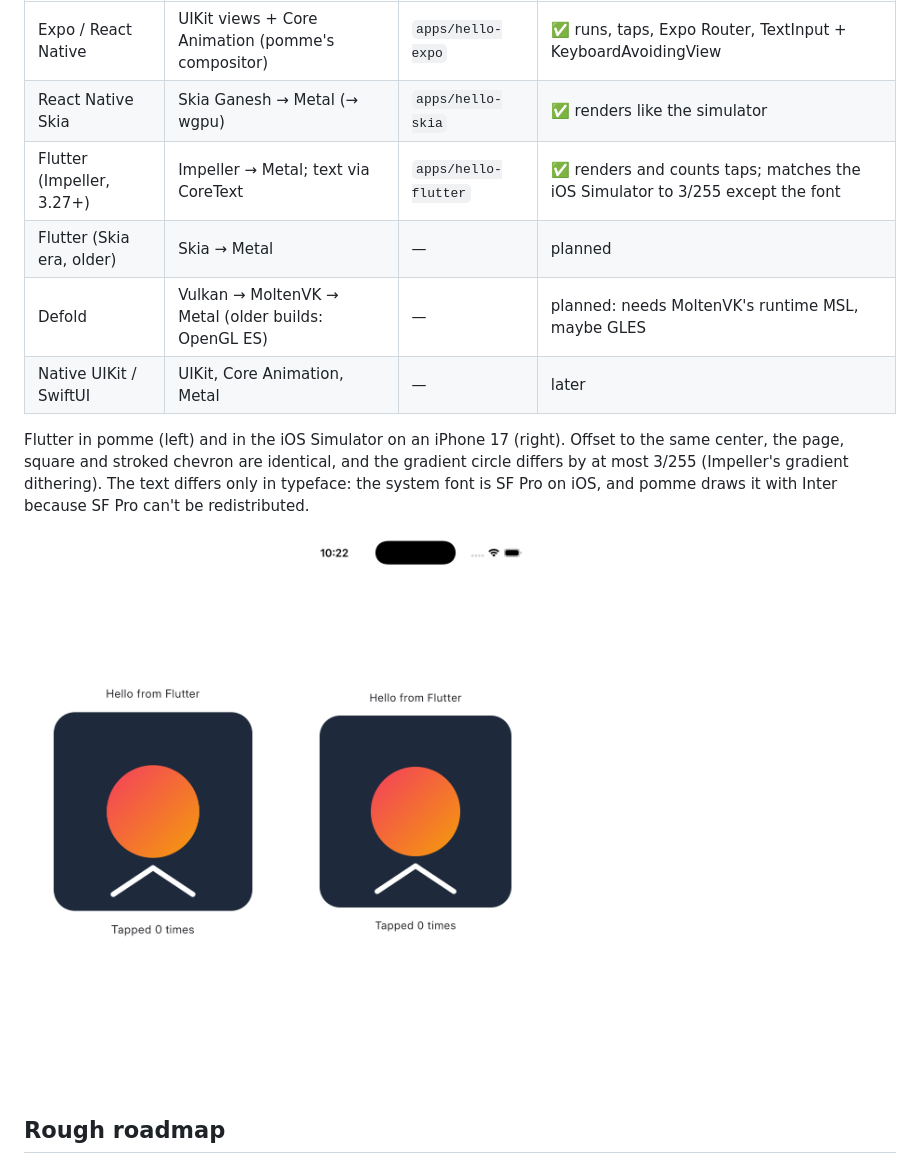
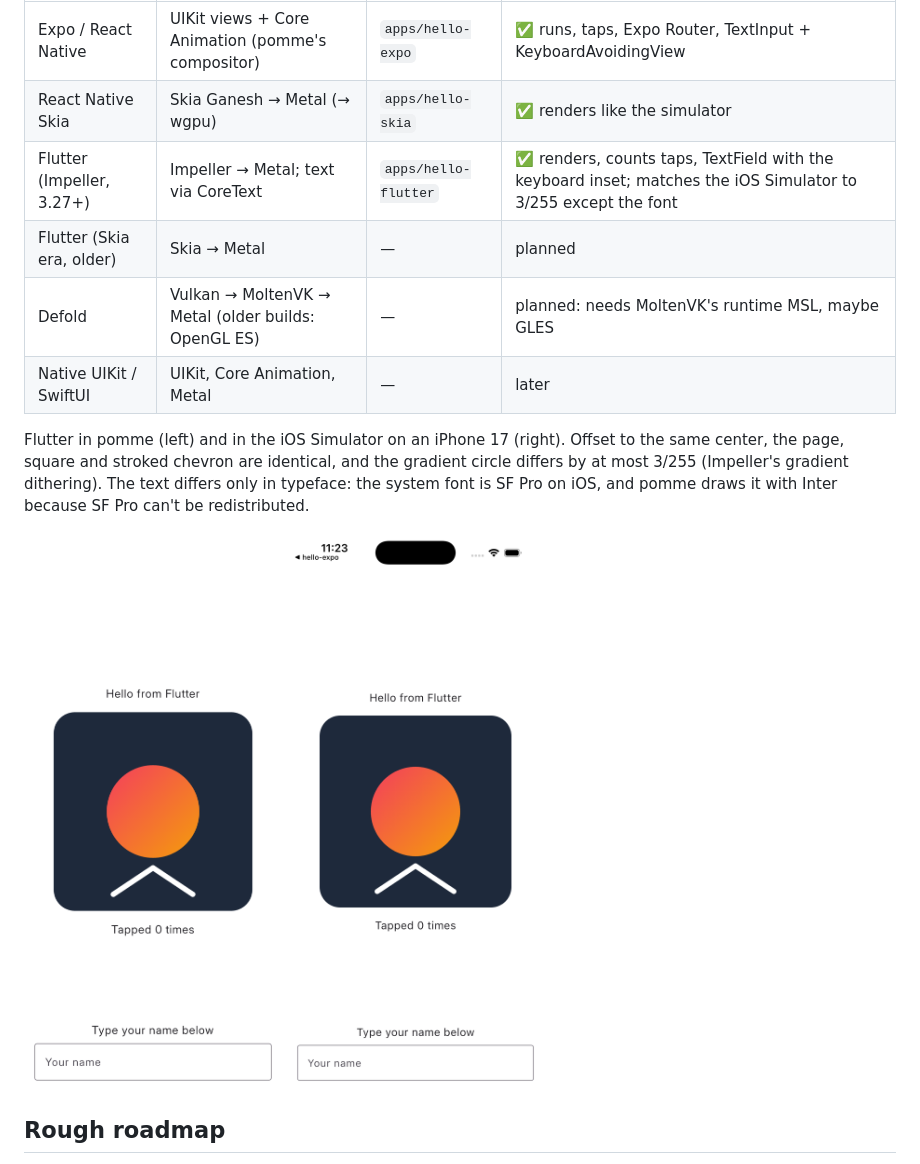
Before and after one commit to trypomme/pomme, a Markdown page: README.md, the part around the change. GitHub-like rendering; pictures changed too: docs/hello-flutter-simulator.png, docs/hello-flutter.png.

```diff
--- a/README.md
+++ b/README.md
@@ -67,7 +67,7 @@ What pomme aims to run, and the iOS graphics path each one takes.
 |---|---|---|---|
 | Expo / React Native | UIKit views + Core Animation (pomme's compositor) | `apps/hello-expo` | ✅ runs, taps, Expo Router, TextInput + KeyboardAvoidingView |
 | React Native Skia | Skia Ganesh → Metal (→ wgpu) | `apps/hello-skia` | ✅ renders like the simulator |
-| Flutter (Impeller, 3.27+) | Impeller → Metal; text via CoreText | `apps/hello-flutter` | ✅ renders and counts taps; matches the iOS Simulator to 3/255 except the font |
+| Flutter (Impeller, 3.27+) | Impeller → Metal; text via CoreText | `apps/hello-flutter` | ✅ renders, counts taps, TextField with the keyboard inset; matches the iOS Simulator to 3/255 except the font |
 | Flutter (Skia era, older) | Skia → Metal | — | planned |
 | Defold | Vulkan → MoltenVK → Metal (older builds: OpenGL ES) | — | planned: needs MoltenVK's runtime MSL, maybe GLES |
 | Native UIKit / SwiftUI | UIKit, Core Animation, Metal | — | later |
```
Also changed, not shown: 8 other files.
